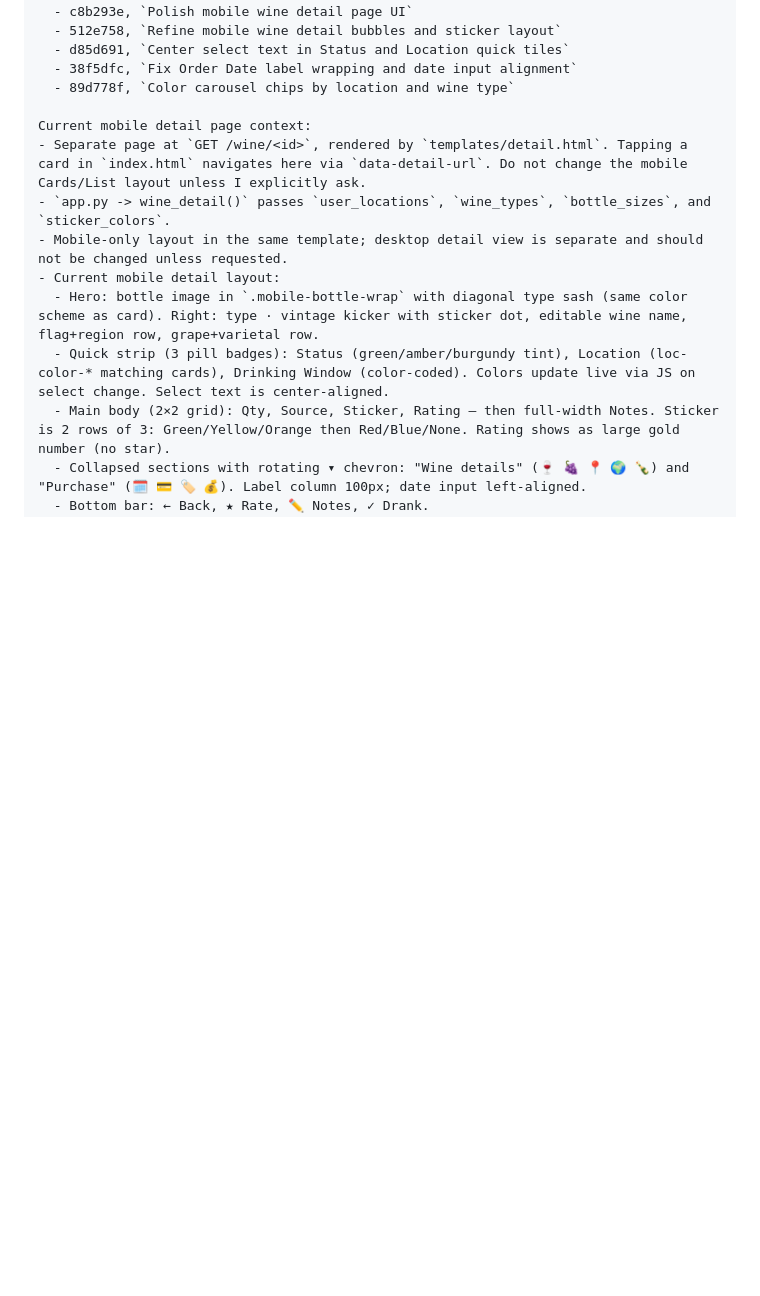
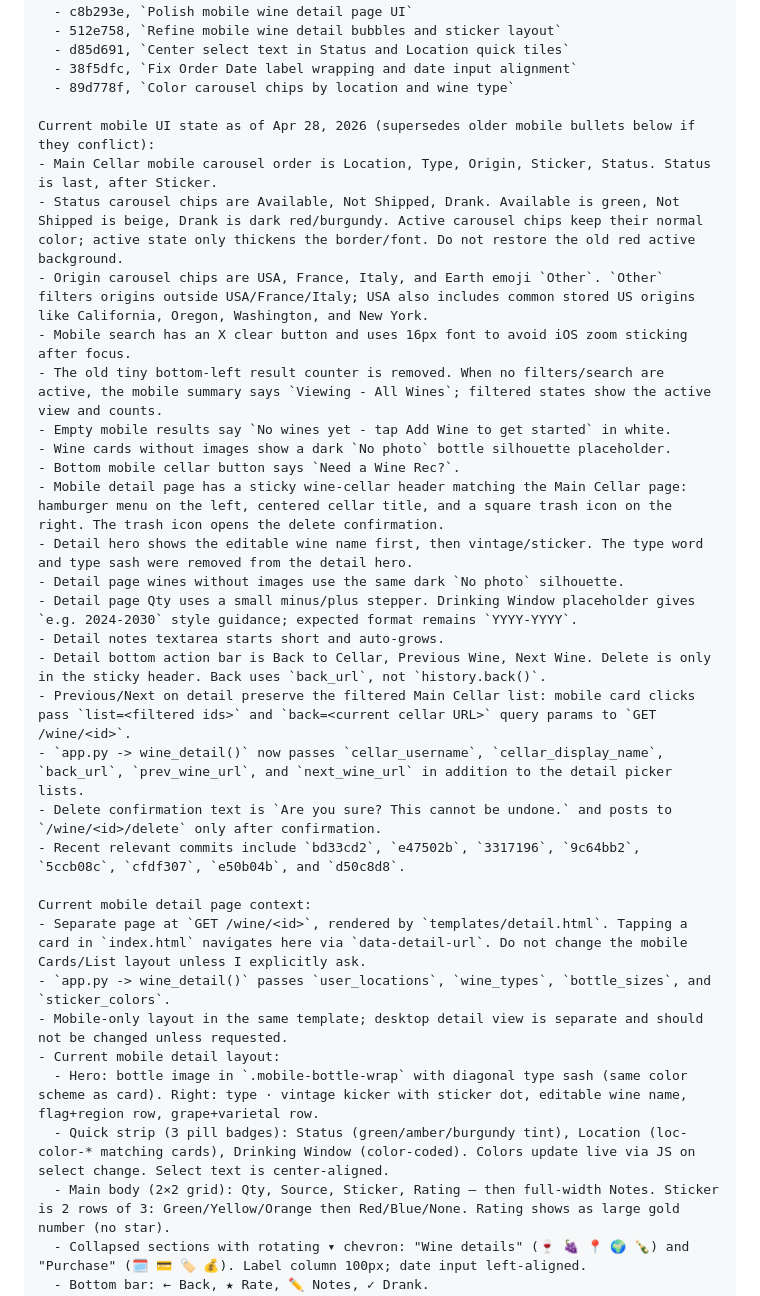
Before and after one commit to stevenslywka/wine-tracker, a Markdown page: NEW_CHAT_PROMPT.md, the part around the change. GitHub-like rendering; blank space fills up the shorter version.

Commit message:
Update mobile UI project notes

```diff
--- a/NEW_CHAT_PROMPT.md
+++ b/NEW_CHAT_PROMPT.md
@@ -39,6 +39,26 @@ Recent UI work already pushed:
   - d85d691, `Center select text in Status and Location quick tiles`
   - 38f5dfc, `Fix Order Date label wrapping and date input alignment`
   - 89d778f, `Color carousel chips by location and wine type`
+
+Current mobile UI state as of Apr 28, 2026 (supersedes older mobile bullets below if they conflict):
+- Main Cellar mobile carousel order is Location, Type, Origin, Sticker, Status. Status is last, after Sticker.
+- Status carousel chips are Available, Not Shipped, Drank. Available is green, Not Shipped is beige, Drank is dark red/burgundy. Active carousel chips keep their normal color; active state only thickens the border/font. Do not restore the old red active background.
+- Origin carousel chips are USA, France, Italy, and Earth emoji `Other`. `Other` filters origins outside USA/France/Italy; USA also includes common stored US origins like California, Oregon, Washington, and New York.
+- Mobile search has an X clear button and uses 16px font to avoid iOS zoom sticking after focus.
+- The old tiny bottom-left result counter is removed. When no filters/search are active, the mobile summary says `Viewing - All Wines`; filtered states show the active view and counts.
+- Empty mobile results say `No wines yet - tap Add Wine to get started` in white.
+- Wine cards without images show a dark `No photo` bottle silhouette placeholder.
+- Bottom mobile cellar button says `Need a Wine Rec?`.
+- Mobile detail page has a sticky wine-cellar header matching the Main Cellar page: hamburger menu on the left, centered cellar title, and a square trash icon on the right. The trash icon opens the delete confirmation.
+- Detail hero shows the editable wine name first, then vintage/sticker. The type word and type sash were removed from the detail hero.
+- Detail page wines without images use the same dark `No photo` silhouette.
+- Detail page Qty uses a small minus/plus stepper. Drinking Window placeholder gives `e.g. 2024-2030` style guidance; expected format remains `YYYY-YYYY`.
+- Detail notes textarea starts short and auto-grows.
+- Detail bottom action bar is Back to Cellar, Previous Wine, Next Wine. Delete is only in the sticky header. Back uses `back_url`, not `history.back()`.
+- Previous/Next on detail preserve the filtered Main Cellar list: mobile card clicks pass `list=<filtered ids>` and `back=<current cellar URL>` query params to `GET /wine/<id>`.
+- `app.py -> wine_detail()` now passes `cellar_username`, `cellar_display_name`, `back_url`, `prev_wine_url`, and `next_wine_url` in addition to the detail picker lists.
+- Delete confirmation text is `Are you sure? This cannot be undone.` and posts to `/wine/<id>/delete` only after confirmation.
+- Recent relevant commits include `bd33cd2`, `e47502b`, `3317196`, `9c64bb2`, `5ccb08c`, `cfdf307`, `e50b04b`, and `d50c8d8`.
 
 Current mobile detail page context:
 - Separate page at `GET /wine/<id>`, rendered by `templates/detail.html`. Tapping a card in `index.html` navigates here via `data-detail-url`. Do not change the mobile Cards/List layout unless I explicitly ask.
```
